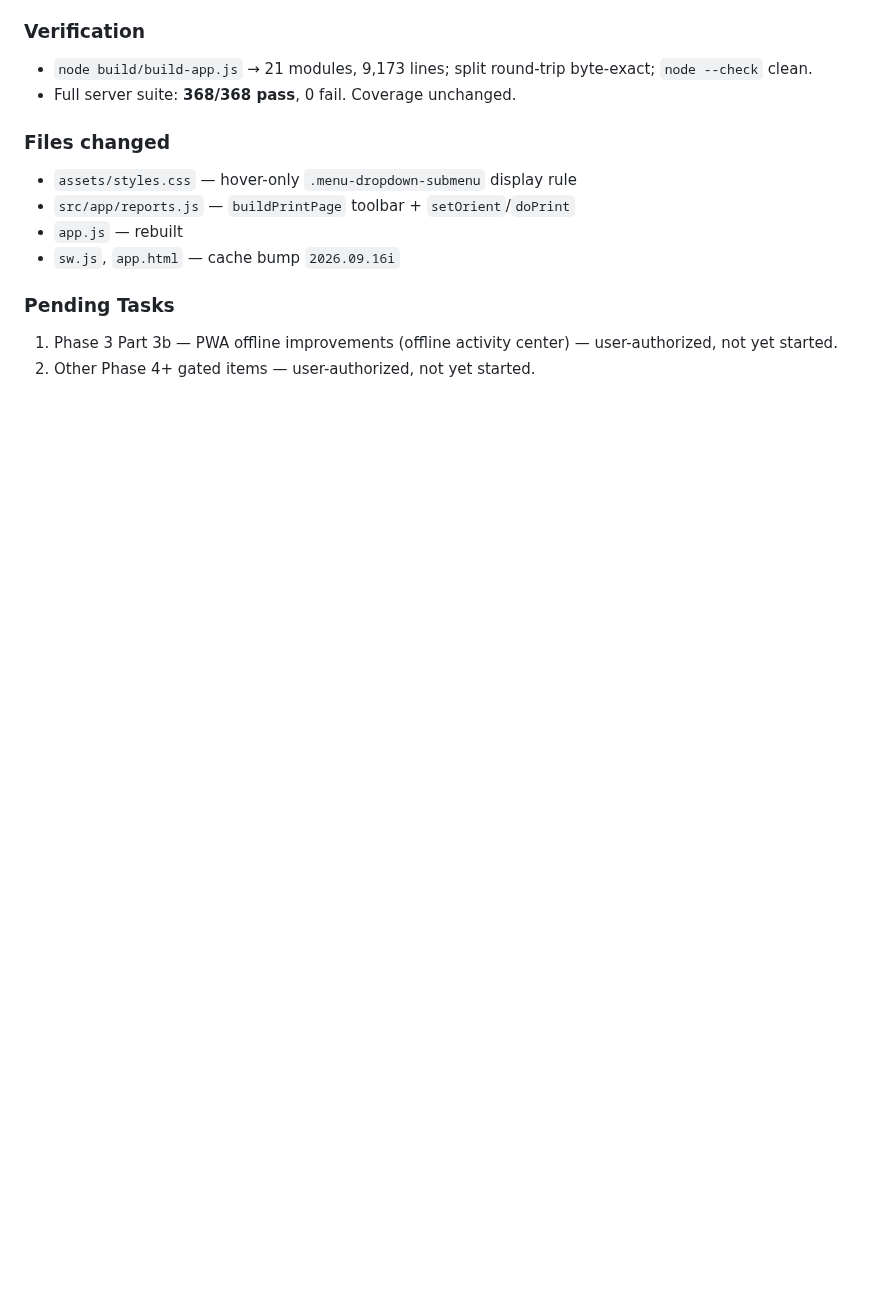
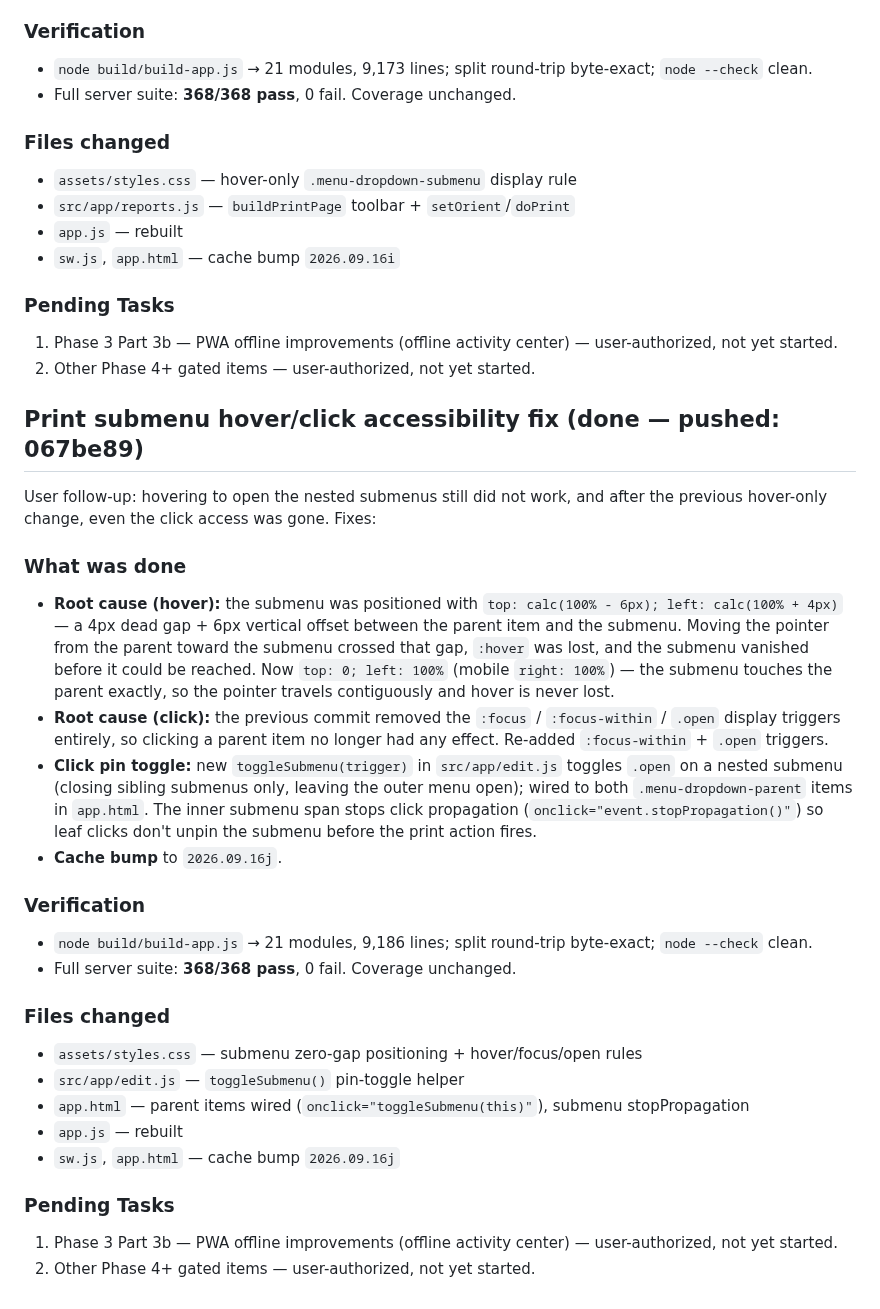
Before and after one commit to vcharyanaco-tech/dash-site, a Markdown page: SESSION_EXPORT_2026-09-16.md, the part around the change. Rendered like a GitHub page; blank space fills up the shorter version.

Commit message:
docs: session export — submenu hover/click accessibility fix

```diff
--- a/SESSION_EXPORT_2026-09-16.md
+++ b/SESSION_EXPORT_2026-09-16.md
@@ -1186,3 +1186,45 @@ the parent); (2) the print window should offer both orientations — Vertical
 1. Phase 3 Part 3b — PWA offline improvements (offline activity center) —
    user-authorized, not yet started.
 2. Other Phase 4+ gated items — user-authorized, not yet started.
+
+## Print submenu hover/click accessibility fix (done — pushed: 067be89)
+
+User follow-up: hovering to open the nested submenus still did not work, and
+after the previous hover-only change, even the click access was gone. Fixes:
+
+### What was done
+- **Root cause (hover):** the submenu was positioned with
+  `top: calc(100% - 6px); left: calc(100% + 4px)` — a 4px dead gap + 6px
+  vertical offset between the parent item and the submenu. Moving the pointer
+  from the parent toward the submenu crossed that gap, `:hover` was lost, and
+  the submenu vanished before it could be reached. Now `top: 0; left: 100%`
+  (mobile `right: 100%`) — the submenu touches the parent exactly, so the
+  pointer travels contiguously and hover is never lost.
+- **Root cause (click):** the previous commit removed the `:focus` /
+  `:focus-within` / `.open` display triggers entirely, so clicking a parent
+  item no longer had any effect. Re-added `:focus-within` + `.open` triggers.
+- **Click pin toggle:** new `toggleSubmenu(trigger)` in `src/app/edit.js`
+  toggles `.open` on a nested submenu (closing sibling submenus only, leaving
+  the outer menu open); wired to both `.menu-dropdown-parent` items in
+  `app.html`. The inner submenu span stops click propagation
+  (`onclick="event.stopPropagation()"`) so leaf clicks don't unpin the
+  submenu before the print action fires.
+- **Cache bump** to `2026.09.16j`.
+
+### Verification
+- `node build/build-app.js` → 21 modules, 9,186 lines; split round-trip
+  byte-exact; `node --check` clean.
+- Full server suite: **368/368 pass**, 0 fail. Coverage unchanged.
+
+### Files changed
+- `assets/styles.css` — submenu zero-gap positioning + hover/focus/open rules
+- `src/app/edit.js` — `toggleSubmenu()` pin-toggle helper
+- `app.html` — parent items wired (`onclick="toggleSubmenu(this)"`),
+  submenu stopPropagation
+- `app.js` — rebuilt
+- `sw.js`, `app.html` — cache bump `2026.09.16j`
+
+### Pending Tasks
+1. Phase 3 Part 3b — PWA offline improvements (offline activity center) —
+   user-authorized, not yet started.
+2. Other Phase 4+ gated items — user-authorized, not yet started.
```
